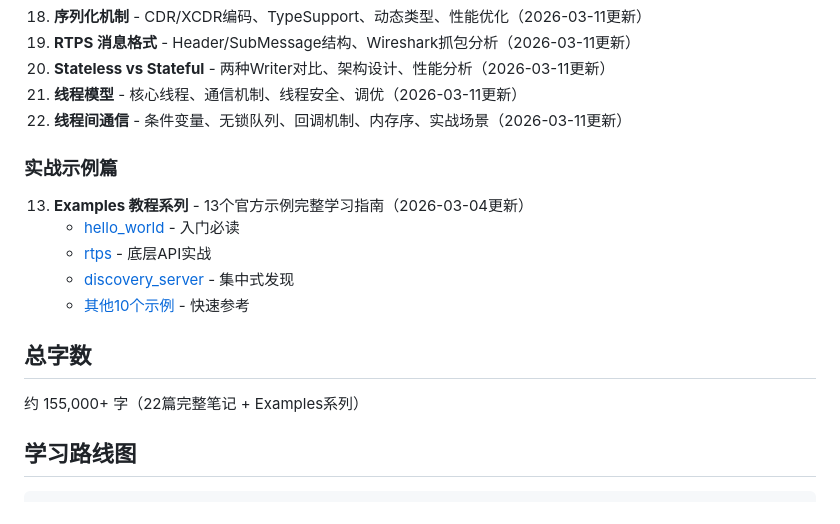
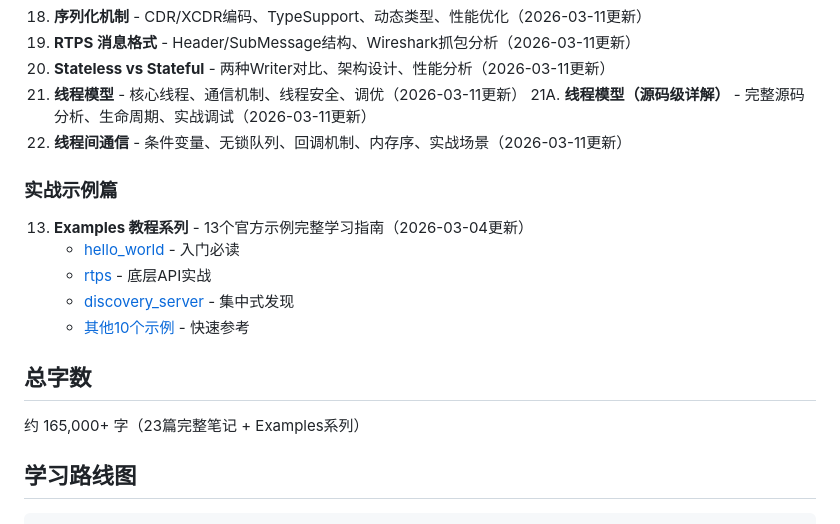
Before and after one commit to hex623/fastdds-notes, a Markdown page: README.md, the part around the change. GitHub-like rendering.

Commit message:
更新 README - 添加线程模型源码级详解

```diff
--- a/README.md
+++ b/README.md
@@ -31,6 +31,7 @@
 19. **RTPS 消息格式** - Header/SubMessage结构、Wireshark抓包分析（2026-03-11更新）
 20. **Stateless vs Stateful** - 两种Writer对比、架构设计、性能分析（2026-03-11更新）
 21. **线程模型** - 核心线程、通信机制、线程安全、调优（2026-03-11更新）
+21A. **线程模型（源码级详解）** - 完整源码分析、生命周期、实战调试（2026-03-11更新）
 22. **线程间通信** - 条件变量、无锁队列、回调机制、内存序、实战场景（2026-03-11更新）
 
 ### 实战示例篇
@@ -42,7 +43,7 @@
 
 ## 总字数
 
-约 155,000+ 字（22篇完整笔记 + Examples系列）
+约 165,000+ 字（23篇完整笔记 + Examples系列）
 
 ## 学习路线图
 
```
